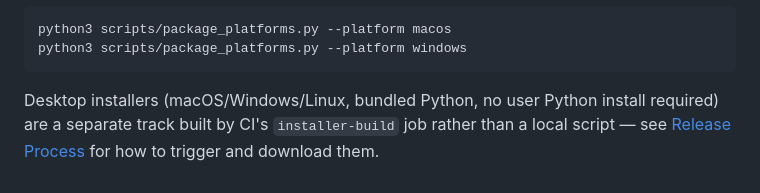
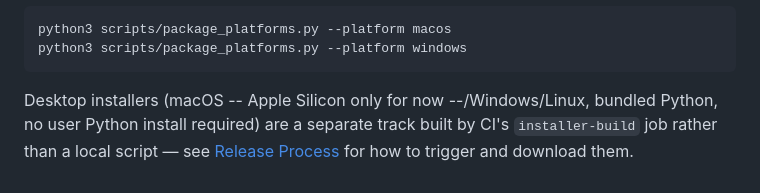
Before and after one commit to jh3779/agent-handoff-bridge, a Markdown page: docs/cli-reference.md, the part around the change. GitHub-like rendering.

Commit message:
docs: note macOS Apple Silicon-only limitation in cli-reference.md
Optional follow-up from PR #15's re-review: a reader who only skims
cli-reference.md's summary (not the fuller explanation in
release-process.md) wouldn't otherwise learn that Intel Macs get no
native installer today.

````diff
--- a/docs/cli-reference.md
+++ b/docs/cli-reference.md
@@ -438,7 +438,8 @@ python3 scripts/package_platforms.py --platform macos
 python3 scripts/package_platforms.py --platform windows
 ```
 
-Desktop installers (macOS/Windows/Linux, bundled Python, no user Python
-install required) are a separate track built by CI's `installer-build` job
-rather than a local script — see [Release Process](release-process.md) for
+Desktop installers (macOS -- Apple Silicon only for now --/Windows/Linux,
+bundled Python, no user Python install required) are a separate track
+built by CI's `installer-build` job rather than a local script — see
+[Release Process](release-process.md) for
 how to trigger and download them.
````
